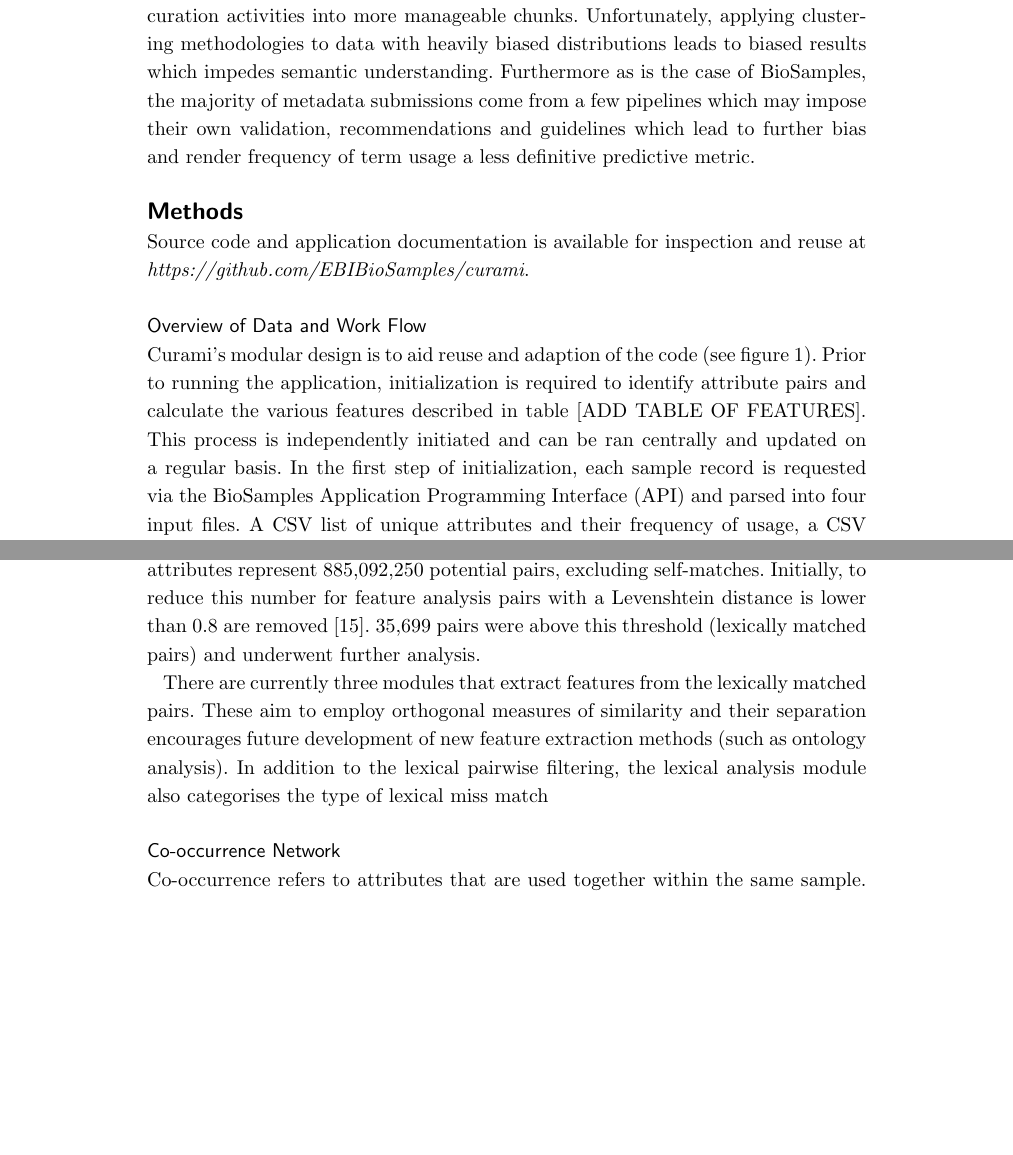
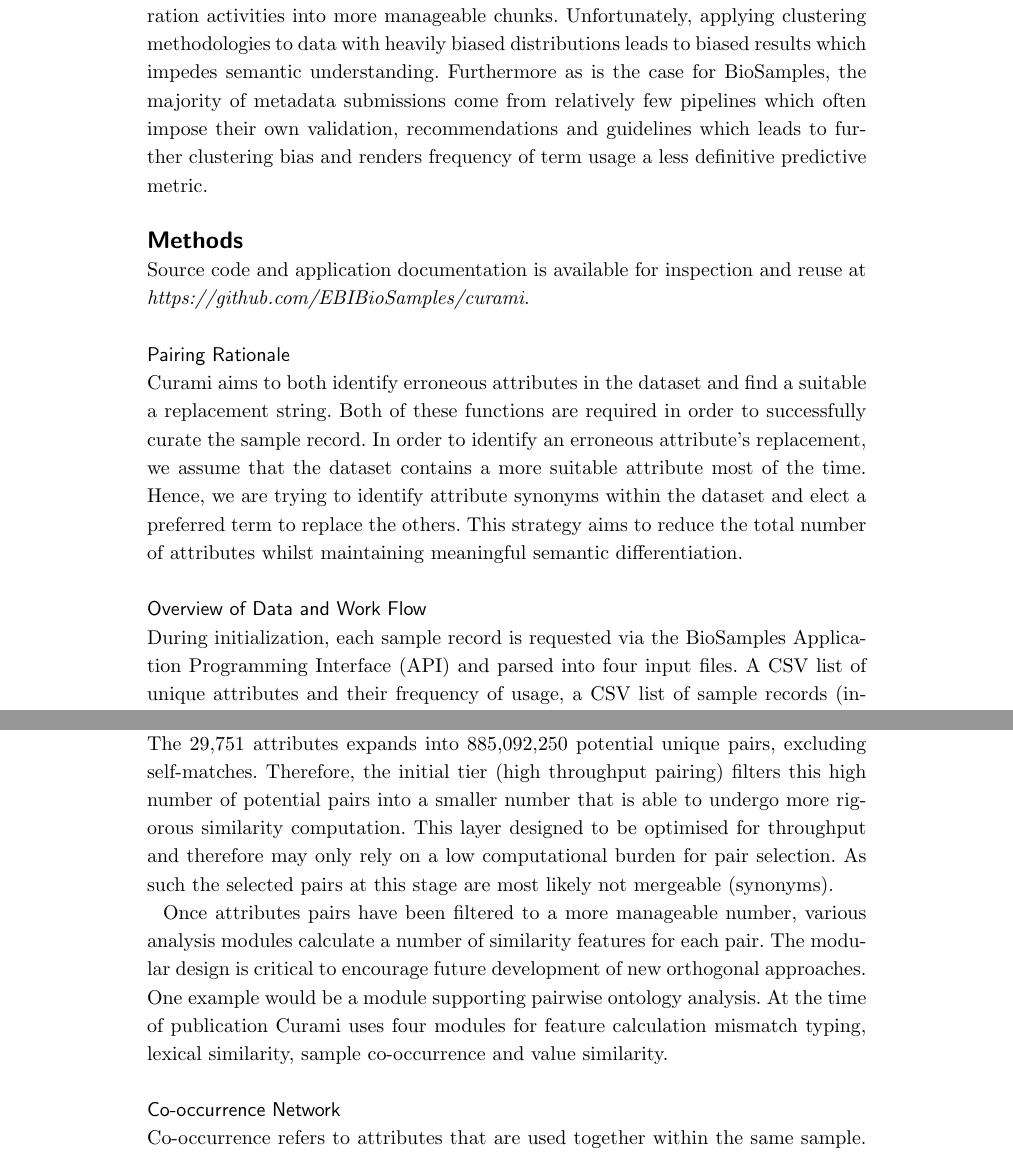
Before and after one commit to hewgreen/curami_publication, a LaTeX document (bmc_article.tex): two parts of pages 2 and 3 of 6 before the commit and two parts of pages 2 and 3 of 7 after it, joined at a grey line, cut so that both start at the same text, the shorter picture padded with empty space. Compiled offline with pdfLaTeX.

Commit message:
Methods section new start and sections

```diff
--- a/bmc_article.tex
+++ b/bmc_article.tex
@@ -215,5 +215,5 @@ The BioSamples database at the European Bioinformatics Institute (EBI) is a meta
 
-The overarching goal was to provide a tool that facilitates the reduction of redundancy and inconsistency of the attributes in the BioSamples database, ultimately to reduce the total number of attributes in the database without loosing information. In order to achieve this, we aimed to identify pairs of attributes that were semantically similar enough to merge and to further identify the correct polarity of the merging. Although these aims differ from recent work to identify more generally topically related attributes in the Gene Expression Omnibus (GEO) \cite{edgar2002gene, barrett2012ncbi}, the strategy the authors employ highlighted some key challenges to solving this problem \cite{hu2017cleaning}. Whilst GEO encourages data submitters to conform to the Minimum Information About a Microarray Experiment (MIAME) guidelines \cite{brazma2001minimum}, similarly to BioSamples, the lack of a controlled vocabulary leads to the usage of different terms to represent the same concept. The authors developed a clustering methodology to group attributes that covered similar concepts and in doing so aim to separate curation activities into more manageable chunks. Unfortunately, applying clustering methodologies to data with heavily biased distributions leads to biased results which impedes semantic understanding. Furthermore as is the case of BioSamples, the majority of metadata submissions come from a few pipelines which may impose their own validation, recommendations and guidelines which lead to further bias and render frequency of term usage a less definitive predictive metric.
+The overarching goal was to provide a tool that facilitates the reduction of redundancy and inconsistency of the attributes in the BioSamples database, ultimately to reduce the total number of attributes in the database without loosing information. In order to achieve this, we aimed to identify pairs of attributes that were semantically similar enough to merge and to further identify the correct polarity of the merging. Although these aims differ from recent work to identify more generally topically related attributes in the Gene Expression Omnibus (GEO) \cite{edgar2002gene, barrett2012ncbi}, the strategy the authors employ highlighted some key challenges to solving this problem \cite{hu2017cleaning}. Whilst GEO encourages data submitters to conform to the Minimum Information About a Microarray Experiment (MIAME) guidelines \cite{brazma2001minimum}, similarly to BioSamples, the lack of a controlled vocabulary leads to the usage of different terms to represent the same concept. The authors developed a clustering methodology to group attributes that covered similar concepts and in doing so aim to separate curation activities into more manageable chunks. Unfortunately, applying clustering methodologies to data with heavily biased distributions leads to biased results which impedes semantic understanding. Furthermore as is the case for BioSamples, the majority of metadata submissions come from relatively few pipelines which often impose their own validation, recommendations and guidelines which leads to further clustering bias and renders frequency of term usage a less definitive predictive metric.
 
 %(longitude, longitude (raw), geographic location (latitude and longitude), Geographic location (latitude, longitude), geographic location (longitude), geographical location (longitude and longitude), longitude.dd, latitude and longitude, latitude longitude, Longitude (W), GPS Longitude W, Longitudinal Minutes, Longitudinal Degrees, source longitude latitude elev(m), Geographic location (latitude and longitude), Dec longitude, sequencing location longitude, library preparation location longitude, birth location longitude, Longitude Start and Longitude End, CH1903 LV03 Longitude Y)
 
@@ -221,11 +221,19 @@ The overarching goal was to provide a tool that facilitates the reduction of red
 
 Source code and application documentation is available for inspection and reuse at \textit{https://github.com/EBIBioSamples/curami}.
 
+\subsection*{Pairing Rationale}
+
+Curami aims to both identify erroneous attributes in the dataset and find a suitable a replacement string. Both of these functions are required in order to successfully curate the sample record. In order to identify an erroneous attribute's replacement, we assume that the dataset contains a more suitable attribute most of the time. Hence, we are trying to identify attribute synonyms within the dataset and elect a preferred term to replace the others. This strategy aims to reduce the total number of attributes whilst maintaining meaningful semantic differentiation.
+
 \subsection*{Overview of Data and Work Flow}
 
-Curami's modular design is to aid reuse and adaption of the code (see figure \ref{fig:workflow}). Prior to running the application, initialization is required to identify attribute pairs and calculate the various features described in table [ADD TABLE OF FEATURES]. This process is independently initiated and can be ran centrally and updated on a regular basis. In the first step of initialization, each sample record is requested via the BioSamples Application Programming Interface (API) and parsed into four input files. A CSV list of unique attributes and their frequency of usage, a CSV list of sample records (including the BioSamples ID and the attributes the sample contains), a CSV list of attribute pairs that co-occur within a sample record at least once with the frequency of the co-occurrence and a JSON file with unique values and their frequency of use for each unique attribute. The second step of initialisation uses these four files to create a network using the Python package networkX \cite{networkx} which is exported as a .gexf for later use by the co-occurrences analysis script. This graph contains nodes representing individual attributes and weighted edges with cco-occurrence can also be instantly visualised using Gephi \cite{bastian2009gephi} and explored using various inbuilt force-directed layout algorithms \cite{jacomy2014forceatlas2} (see Figure \cite{fig:gephi}). 29,751 attributes represent 885,092,250 potential pairs, excluding self-matches. Initially, to reduce this number for feature analysis pairs with a Levenshtein distance is lower than 0.8 are removed \cite{levenshtein1966binary}. 35,699 pairs were above this threshold (lexically matched pairs) and underwent further analysis.
+During initialization, each sample record is requested via the BioSamples Application Programming Interface (API) and parsed into four input files. A CSV list of unique attributes and their frequency of usage, a CSV list of sample records (including the BioSamples ID and the attributes the sample contains), a CSV list of attribute pairs that co-occur within a sample record at least once with the frequency of the co-occurrence and a JSON file with unique values and their frequency of use for each unique attribute. The second step of initialisation uses these four files to create a network using the Python package networkX \cite{networkx} which is exported as a .gexf for later use by the co-occurrences analysis script. This graph contains nodes representing individual attributes and weighted edges with co-occurrence can also be instantly visualised using Gephi \cite{bastian2009gephi} and explored using various inbuilt force-directed layout algorithms \cite{jacomy2014forceatlas2} (see Figure \cite{fig:gephi}).
 
-There are currently three modules that extract features from the lexically matched pairs. These aim to employ orthogonal measures of similarity and their separation encourages future development of new feature extraction methods (such as ontology analysis). In addition to the lexical pairwise filtering, the lexical analysis module also categorises the type of lexical miss match
+Curami has a tiered modular design to aid fungibility of the code (see figure \ref{fig:workflow}). The 29,751 attributes expands into 885,092,250 potential unique pairs, excluding self-matches. Therefore, the initial tier (high throughput pairing) filters this high number of potential pairs into a smaller number that is able to undergo more rigorous similarity computation. This layer designed to be optimised for throughput and therefore may only rely on a low computational burden for pair selection. As such the selected pairs at this stage are most likely not mergeable (synonyms).
+
+Once attributes pairs have been filtered to a more manageable number, various analysis modules calculate a number of similarity features for each pair. The modular design is critical to encourage future development of new orthogonal approaches. One example would be a module supporting pairwise ontology analysis. At the time of publication Curami uses four modules for feature calculation mismatch typing, lexical similarity, sample co-occurrence and value similarity.
+
+%The Initially, to reduce this number for feature analysis pairs with a Levenshtein distance is lower than 0.8 are removed \cite{levenshtein1966binary}. 35,699 pairs were above this threshold (lexically matched pairs) and underwent further analysis.
 
 \subsection*{Co-occurrence Network}
 
```
Also changed, not shown: bmc_article.pdf, figures/figure1.pdf, figures/figure1.png, bmc_article.tex (6 more changed lines), 4 other files.
